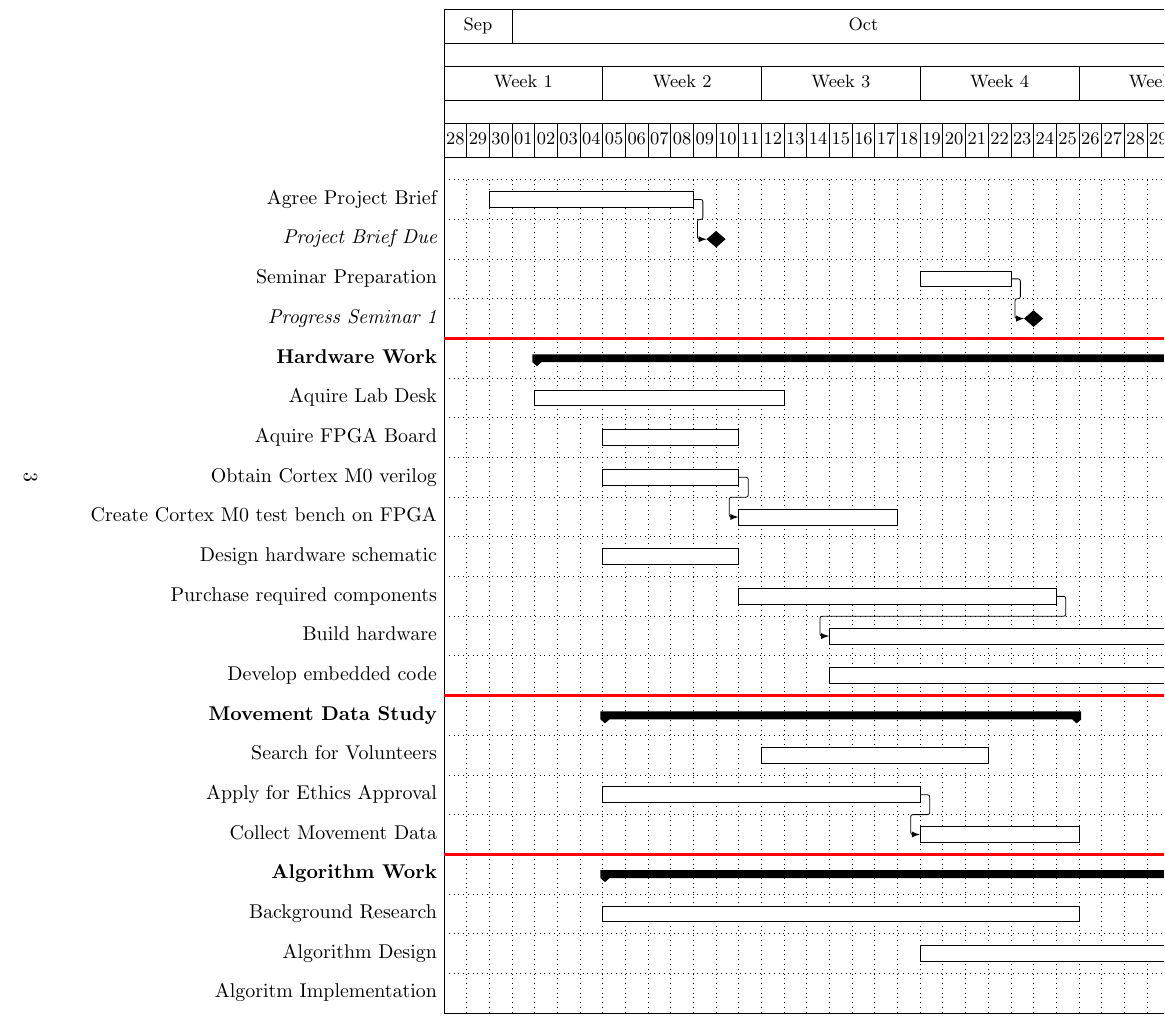
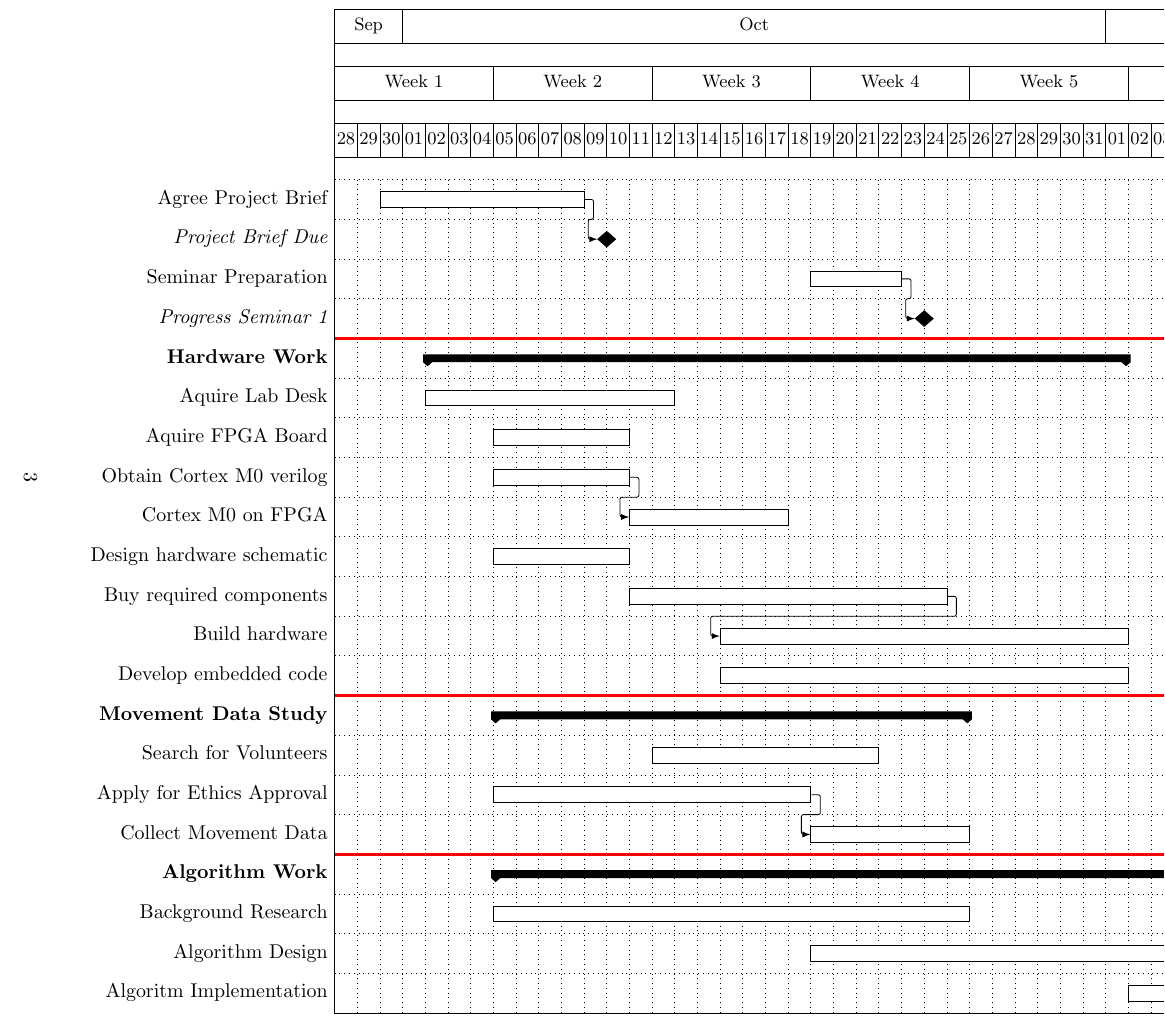
Before and after one commit to EmilyShepherd/gdp-docs, a LaTeX document (brief.tex): part of page 3 of 5, cut so that both start at the same text. Compiled offline with pdfLaTeX.

Commit message:
Reworded two items to stop chart overflowing page

```diff
--- a/brief.tex
+++ b/brief.tex
@@ -99,9 +99,9 @@ assumed we will have the earlier sessions.}
 	\ganttbar{Aquire Lab Desk}{2015-10-02}{2015-10-12} \\
 	\ganttbar{Aquire FPGA Board}{2015-10-05}{2015-10-10} \\
 	\ganttbar{Obtain Cortex M0 verilog}{2015-10-05}{2015-10-10} \\
-	\ganttlinkedbar{Create Cortex M0 test bench on FPGA}{2015-10-11}{2015-10-17} \\
+	\ganttlinkedbar{Cortex M0 on FPGA}{2015-10-11}{2015-10-17} \\
 	\ganttbar{Design hardware schematic}{2015-10-05}{2015-10-10} \\
-	\ganttbar{Purchase required components}{2015-10-11}{2015-10-24} \\
+	\ganttbar{Buy required components}{2015-10-11}{2015-10-24} \\
 	\ganttlinkedbar{Build hardware}{2015-10-15}{2015-11-01} \\
 	\ganttbar{Develop embedded code}{2015-10-15}{2015-11-01} \ganttnewline[ultra thick, red]
 
```
